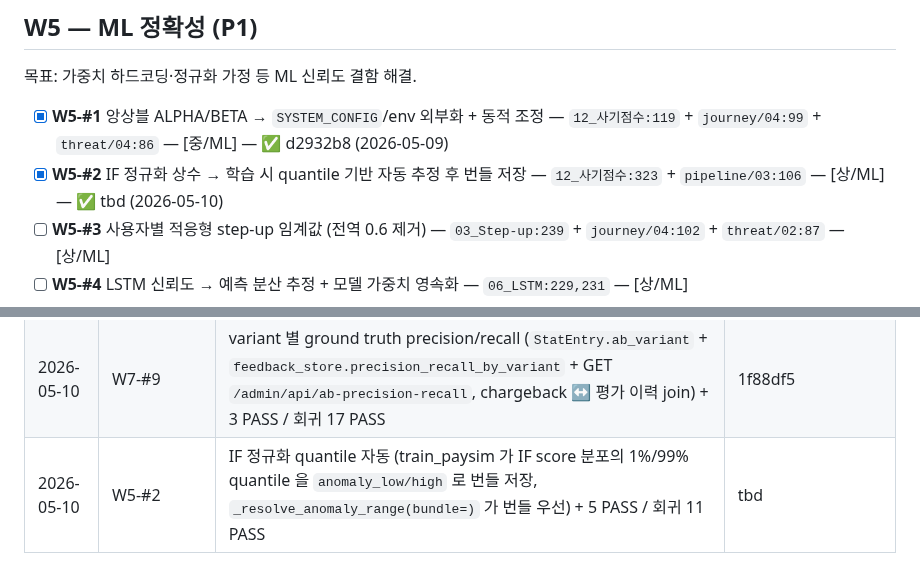
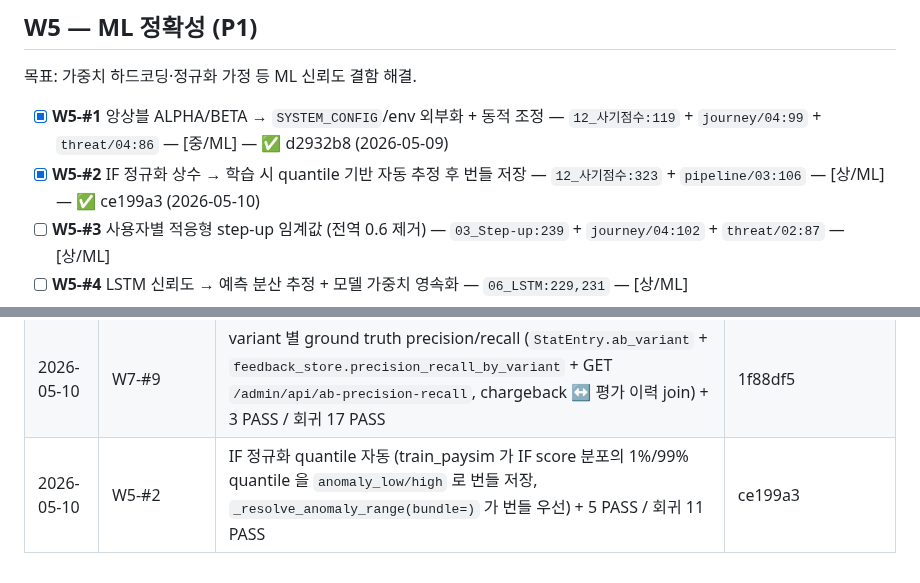
Before and after one commit to kerbosalstjidentity-spec/cap_stone, a Markdown page: docs/ROADMAP.md, 2 parts joined by grey strips. Rendered like a GitHub page.

Commit message:
chore(roadmap): W5-#2 SHA 갱신 (ce199a3)

```diff
--- a/docs/ROADMAP.md
+++ b/docs/ROADMAP.md
@@ -148,7 +148,7 @@
 목표: 가중치 하드코딩·정규화 가정 등 ML 신뢰도 결함 해결.
 
 - [x] **W5-#1** 앙상블 ALPHA/BETA → `SYSTEM_CONFIG`/env 외부화 + 동적 조정 — `12_사기점수:119` + `journey/04:99` + `threat/04:86` — [중/ML] — ✅ d2932b8 (2026-05-09)
-- [x] **W5-#2** IF 정규화 상수 → 학습 시 quantile 기반 자동 추정 후 번들 저장 — `12_사기점수:323` + `pipeline/03:106` — [상/ML] — ✅ tbd (2026-05-10)
+- [x] **W5-#2** IF 정규화 상수 → 학습 시 quantile 기반 자동 추정 후 번들 저장 — `12_사기점수:323` + `pipeline/03:106` — [상/ML] — ✅ ce199a3 (2026-05-10)
 - [ ] **W5-#3** 사용자별 적응형 step-up 임계값 (전역 0.6 제거) — `03_Step-up:239` + `journey/04:102` + `threat/02:87` — [상/ML]
 - [ ] **W5-#4** LSTM 신뢰도 → 예측 분산 추정 + 모델 가중치 영속화 — `06_LSTM:229,231` — [상/ML]
 - [x] **W5-#5** XGBoost 학습 (mu, std) 번들 저장 → 단건 z-score 일관성 — `07_XAI:266` — [중/ML] — ✅ 9de2c1f (2026-05-09)
@@ -303,4 +303,4 @@
 | 2026-05-10 | W7-#5 | A/B 트래픽 비율 동적 조정 (`ab_test.get/set_traffic_pct`, GET·PATCH `/admin/api/ab-traffic`, 0~100 클립, 프로세스 재시작 없이 ramp-up 1%→10%→50%) + 4 PASS / 회귀 12 PASS | e4fd05f |
 | 2026-05-10 | W7-#7 | A/B 통계적 유의성 (`ab_stats.py` two-proportion z-test + 3분할 카이제곱 df=2 closed-form, scipy 미의존) + GET /admin/api/ab-significance + 6 PASS / 회귀 14 PASS | 24081a5 |
 | 2026-05-10 | W7-#9 | variant 별 ground truth precision/recall (`StatEntry.ab_variant` + `feedback_store.precision_recall_by_variant` + GET `/admin/api/ab-precision-recall`, chargeback ↔ 평가 이력 join) + 3 PASS / 회귀 17 PASS | 1f88df5 |
-| 2026-05-10 | W5-#2 | IF 정규화 quantile 자동 (train_paysim 가 IF score 분포의 1%/99% quantile 을 `anomaly_low/high` 로 번들 저장, `_resolve_anomaly_range(bundle=)` 가 번들 우선) + 5 PASS / 회귀 11 PASS | tbd |
+| 2026-05-10 | W5-#2 | IF 정규화 quantile 자동 (train_paysim 가 IF score 분포의 1%/99% quantile 을 `anomaly_low/high` 로 번들 저장, `_resolve_anomaly_range(bundle=)` 가 번들 우선) + 5 PASS / 회귀 11 PASS | ce199a3 |
```
